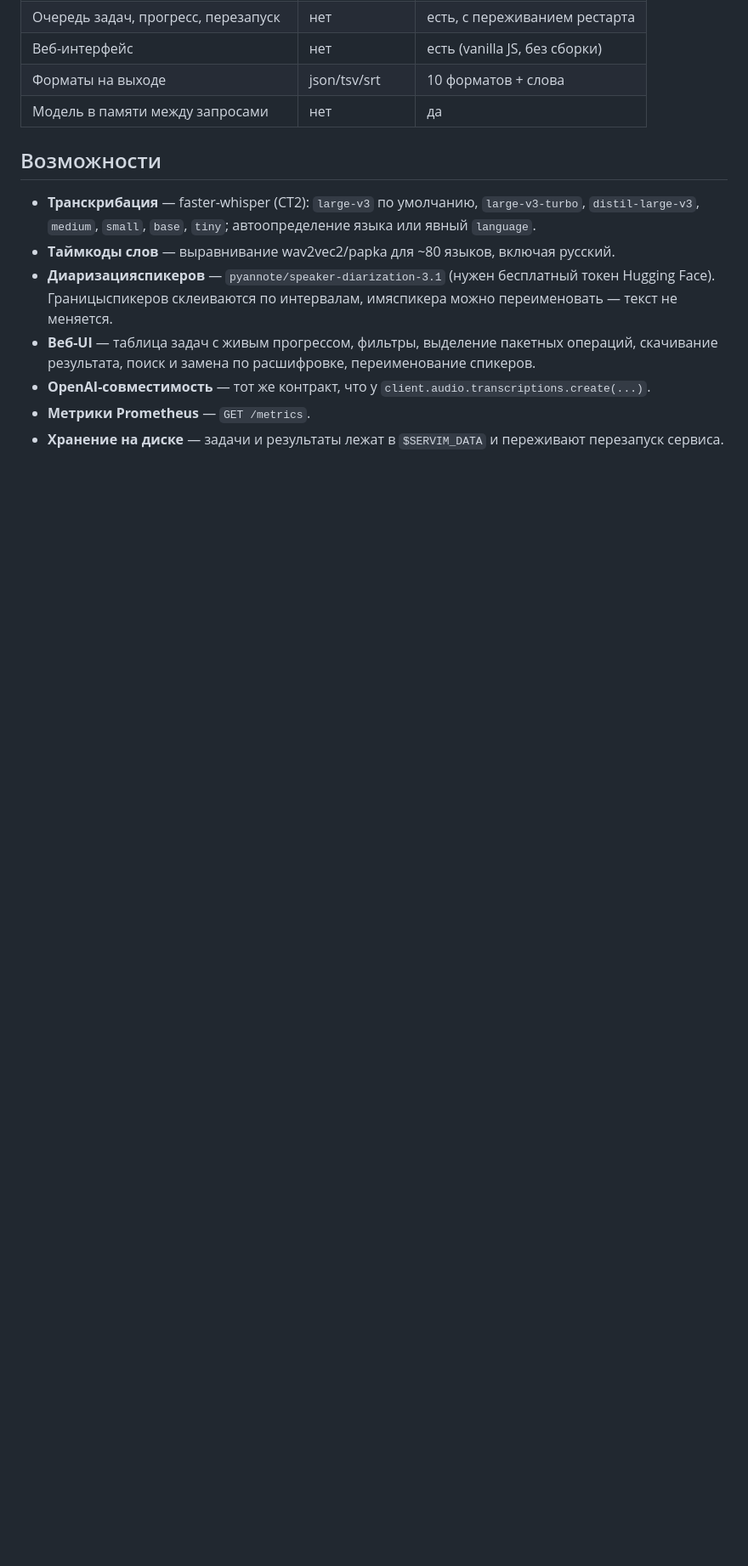
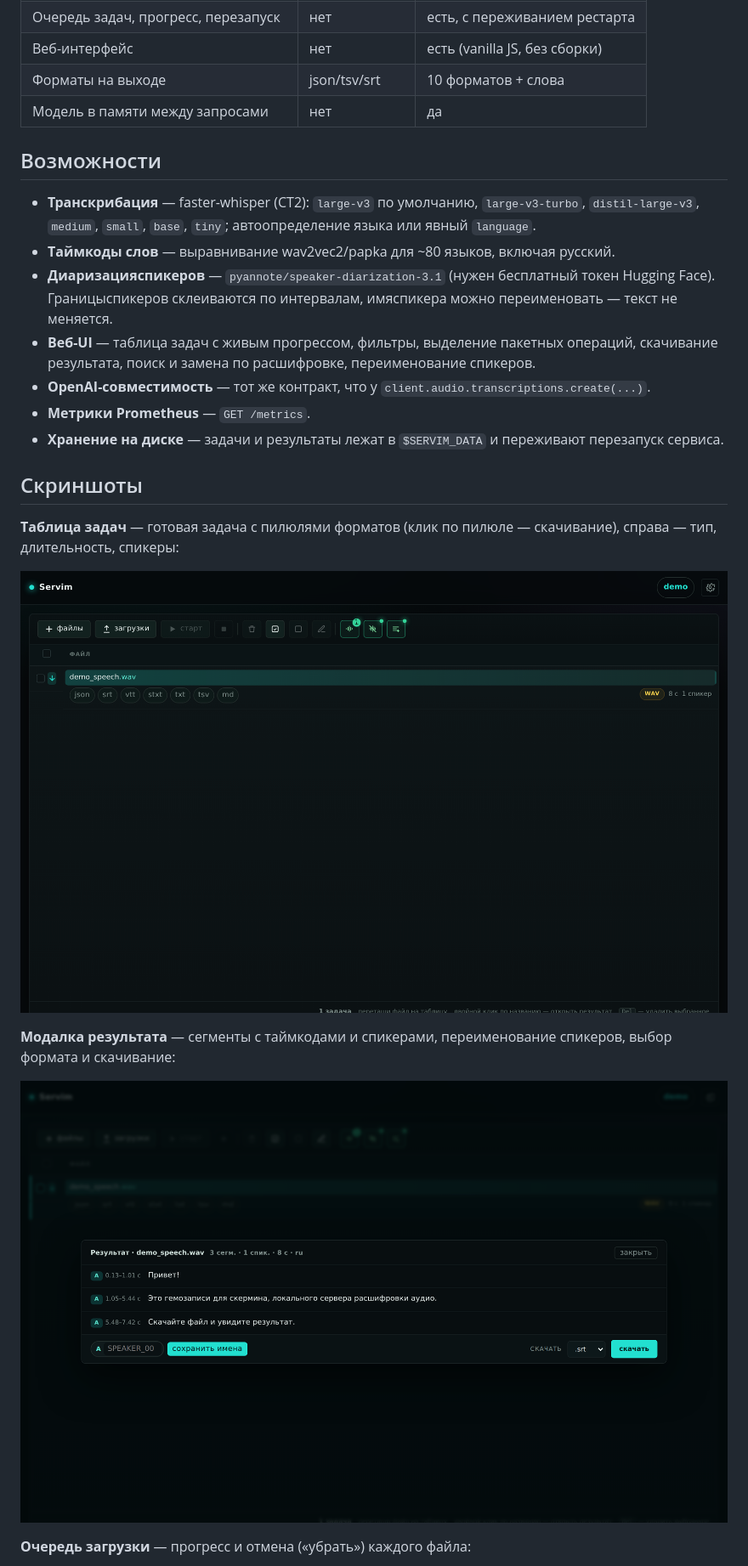
Before and after one commit to BotoVed/Servim, a Markdown page: README.md, the part around one of its changes. Shown at 85% size. Rendered like a GitHub page; pictures changed too: docs/ui_jobs.png (added), docs/ui_result.png (added); blank space fills up the shorter version.

Commit message:
docs: скриншоты UI (обезличенные, демо-пользователь) + README: интерфейс 2.2.9 (очередь загрузки, спиннеры, карточная раскладка), фикс ограничений (TLS, а не «нет аутентификации»)

```diff
--- a/README.md
+++ b/README.md
@@ -44,3 +44,18 @@ WhisperX сам по себе — CLI и библиотека: нет очере
 * **OpenAI-совместимость** — тот же контракт, что у `client.audio.transcriptions.create(...)`.
 * **Метрики Prometheus** — `GET /metrics`.
 * **Хранение на диске** — задачи и результаты лежат в `$SERVIM_DATA` и переживают перезапуск сервиса.
+
+## Скриншоты
+
+**Таблица задач** — готовая задача с пилюлями форматов (клик по пилюле — скачивание),
+справа — тип, длительность, спикеры:
+
+![Таблица задач](docs/ui_jobs.png)
+
+**Модалка результата** — сегменты с таймкодами и спикерами, переименование спикеров,
+выбор формата и скачивание:
+
+![Модалка результата](docs/ui_result.png)
+
+**Очередь загрузки** — прогресс и отмена («убрать») каждого файла:
+
```
Also changed, not shown: other parts of README.md (+12 -7 lines), docs/ui_upload.png (added).
